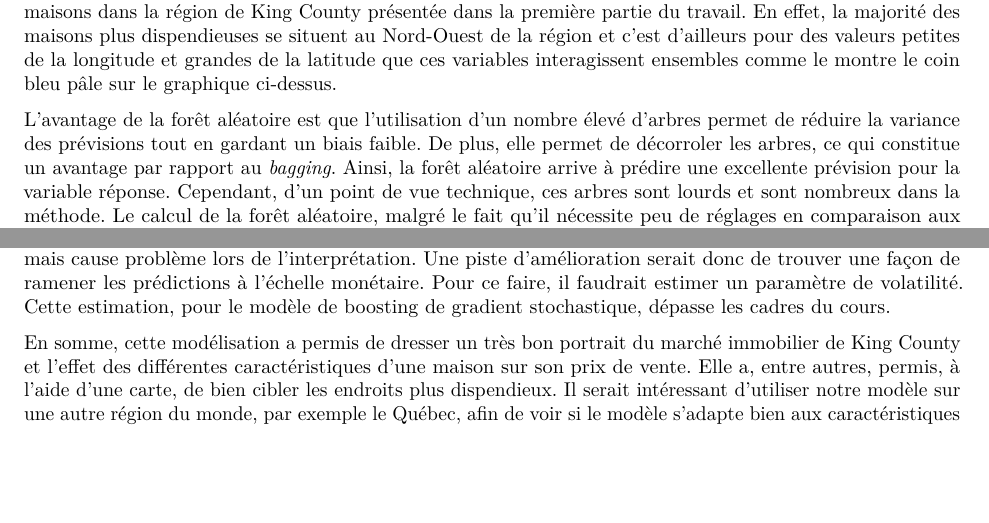
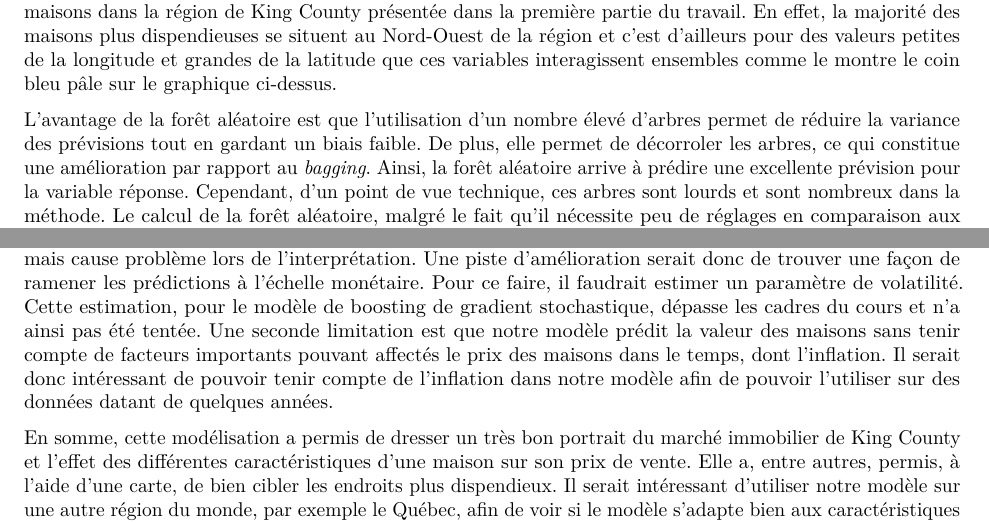
Before and after one commit to SamuelProvencher/TP-Apprentissage, an R Markdown document (Rapport_2.Rmd): two parts of pages 15 and 24 of 25, joined at a grey line, cut so that both start at the same text, the shorter picture padded with empty space. The pictures show the output file Rapport_2.pdf that the author committed with the source.

Commit message:
Correction2

```diff
--- a/Rapport_2.Rmd
+++ b/Rapport_2.Rmd
@@ -256,7 +256,7 @@ plot(pdp.lat.long) + ggtitle("Graphique X : Graphique de dépendance partielle b
 
 Ce graphique est très intéressant puisqu'il ressemble fortement à la carte thermique de tous les prix des maisons dans la région de King County présentée dans la première partie du travail. En effet, la majorité des maisons plus dispendieuses se situent au Nord-Ouest de la région et c'est d'ailleurs pour des valeurs petites de la longitude et grandes de la latitude que ces variables interagissent ensembles comme le montre le coin bleu pâle sur le graphique ci-dessus.
 
-L'avantage de la forêt aléatoire est que l'utilisation d'un nombre élevé d'arbres permet de réduire la variance des prévisions tout en gardant un biais faible. De plus, elle permet de décorroler les arbres, ce qui constitue un avantage par rapport au *bagging*. Ainsi, la forêt aléatoire arrive à prédire une excellente prévision pour la variable réponse. Cependant, d'un point de vue technique, ces arbres sont lourds et sont nombreux dans la méthode. Le calcul de la forêt aléatoire, malgré le fait qu'il nécessite peu de réglages en comparaison aux autres modèles, est très long. Ce problème de calcul est amplifié lorsque la base de données d'entrainement est grande comme c'est le cas pour ce problème.
+L'avantage de la forêt aléatoire est que l'utilisation d'un nombre élevé d'arbres permet de réduire la variance des prévisions tout en gardant un biais faible. De plus, elle permet de décorroler les arbres, ce qui constitue une amélioration par rapport au *bagging*. Ainsi, la forêt aléatoire arrive à prédire une excellente prévision pour la variable réponse. Cependant, d'un point de vue technique, ces arbres sont lourds et sont nombreux dans la méthode. Le calcul de la forêt aléatoire, malgré le fait qu'il nécessite peu de réglages en comparaison aux autres modèles, est très long. Ce problème de calcul est amplifié lorsque la base de données d'entrainement est grande comme c'est le cas pour ce problème.
 
 \newpage
 \hypertarget{target2}{\subsection{Boosting de gradient stochastique}}
@@ -353,7 +353,7 @@ Ce modèle n'est pourtant pas sans désavantages:
 
 Pour conclure, le meilleur modèle pour résoudre le problème est \hyperlink{target2}{{\color{blue}\textbf{{le modèle de boosting de gradient stochastique}}}}. En effet, il s'agit du modèle possédant la meilleure puissance prédictive parmi les sept modèles testés. Des améliorations à ce modèle sont cependant toujours possibles: si de plus grandes ressources de calcul étaient disponibles, un plus petit paramètre de régularisation $\lambda$ pourrait être choisi, ce qui permettrait d'obtenir un modèle encore plus performant. Il serait également possible d'optimiser tous les hyperparamètres du modèle, ce qui résulterait sans doute en un meilleur modèle final.
 
-Nous sommes cependant d'avis qu'avec les sept modèles étudiés, il a été possible de résoudre la problématique actuarielle, c'est-à-dire de développer un modèle performant pouvant prédire la valeur des maisons dans la région de Seattle. Ainsi, ce modèle pourra aider les assureurs de la région à avoir un meilleur portrait de la situation afin de mieux gérer leurs risques. Cependant, une des limitations du modèle est qu'il prédit le prix des maisons sur l'échelle logarithmique. Ce choix d'échelle avait pour but de faciliter la modélisation, mais cause problème lors de l'interprétation. Une piste d'amélioration serait donc de trouver une façon de ramener les prédictions à l'échelle monétaire. Pour ce faire, il faudrait estimer un paramètre de volatilité. Cette estimation, pour le modèle de boosting de gradient stochastique, dépasse les cadres du cours.
+Nous sommes cependant d'avis qu'avec les sept modèles étudiés, il a été possible de résoudre la problématique actuarielle, c'est-à-dire de développer un modèle performant pouvant prédire la valeur des maisons dans la région de Seattle. Ainsi, ce modèle pourra aider les assureurs de la région à avoir un meilleur portrait de la situation afin de mieux gérer leurs risques. Cependant, une des limitations du modèle est qu'il prédit le prix des maisons sur l'échelle logarithmique. Ce choix d'échelle avait pour but de faciliter la modélisation, mais cause problème lors de l'interprétation. Une piste d'amélioration serait donc de trouver une façon de ramener les prédictions à l'échelle monétaire. Pour ce faire, il faudrait estimer un paramètre de volatilité. Cette estimation, pour le modèle de boosting de gradient stochastique, dépasse les cadres du cours et n'a ainsi pas été tentée. Une seconde limitation est que notre modèle prédit la valeur des maisons sans tenir compte de facteurs importants pouvant affectés le prix des maisons dans le temps, dont l'inflation. Il serait donc intéressant de pouvoir tenir compte de l'inflation dans notre modèle afin de pouvoir l'utiliser sur des données datant de quelques années.
 
 En somme, cette modélisation a permis de dresser un très bon portrait du marché immobilier de King County et l'effet des différentes caractéristiques d'une maison sur son prix de vente. Elle a, entre autres, permis, à l'aide d'une carte, de bien cibler les endroits plus dispendieux. Il serait intéressant d'utiliser notre modèle sur une autre région du monde, par exemple le Québec, afin de voir si le modèle s'adapte bien aux caractéristiques d'autres régions.
 
```
Also changed, not shown: Rapport_2.pdf.
